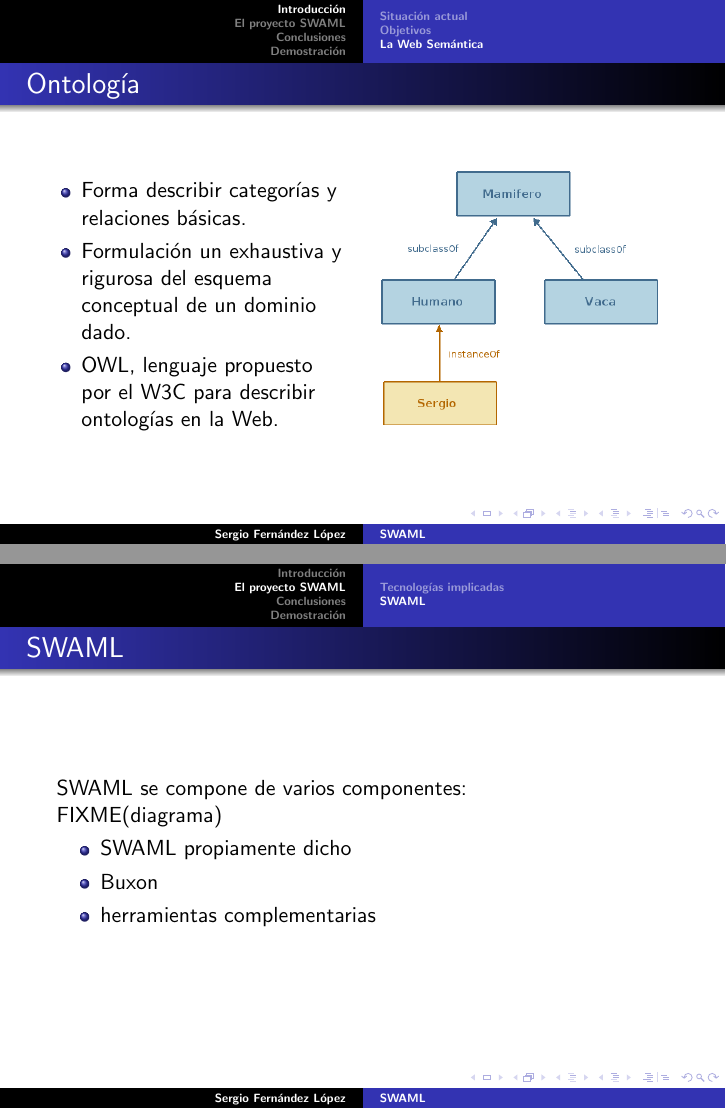
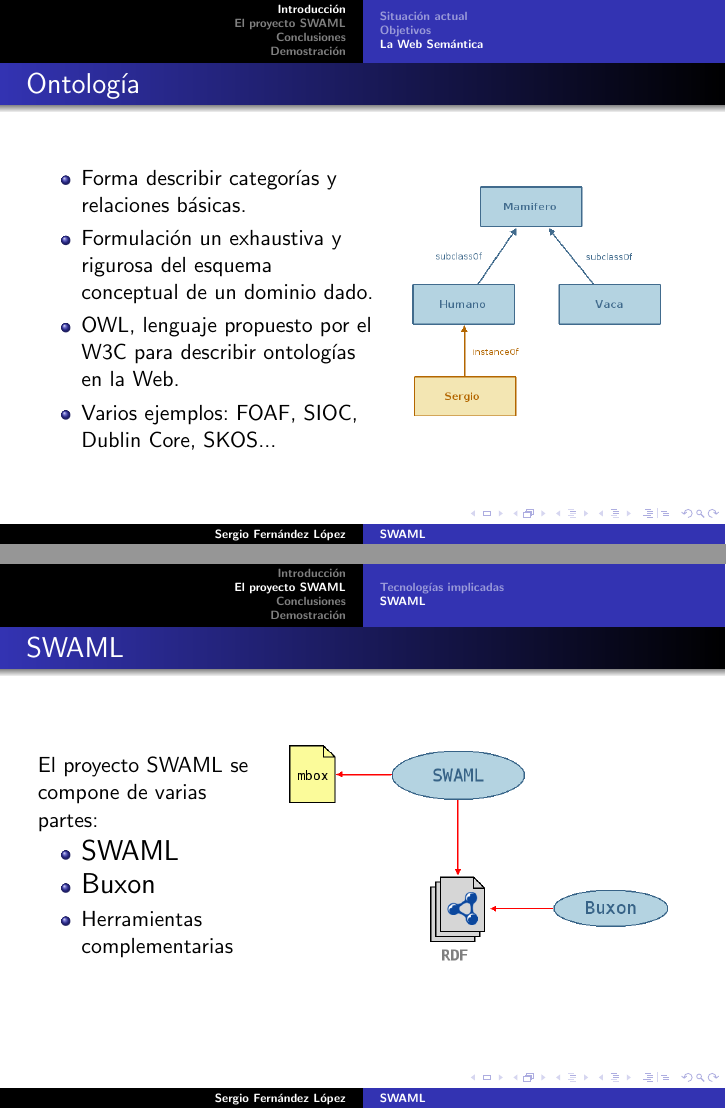
Before and after one commit to wikier/swaml, LaTeX slides (talks/20061220-pfc/swaml.tex): pages 11 and 16 of 30, joined at a grey line. Compiled offline with pdfLaTeX.

Commit message:
more work

```diff
--- a/talks/20061220-pfc/swaml.tex
+++ b/talks/20061220-pfc/swaml.tex
@@ -141,14 +141,15 @@
   \note[item] { En informática hace referencia al intento de formular un exhaustivo
 		y riguroso esquema conceptual dentro de un dominio dado. }
   \begin{columns}
-   \begin{column}{0.5\textwidth}
+   \begin{column}{0.55\textwidth}
 	\begin{itemize}
 	 \item Forma describir categorías y relaciones básicas.
 	 \item Formulación un exhaustiva y rigurosa del esquema conceptual de un dominio dado.
 	 \item OWL, lenguaje propuesto por el W3C para describir ontologías en la Web.
+	 \item Varios ejemplos: FOAF, SIOC, Dublin Core, SKOS...
 	\end{itemize}
    \end{column}
-   \begin{column}{0.5\textwidth}
+   \begin{column}{0.45\textwidth}
 	\includegraphics[width=0.9\textwidth]{images/ontologia.png}
    \end{column}
   \end{columns}
@@ -182,19 +183,24 @@
 {
   \frametitle{SWAML}
 
-  SWAML se compone de varios componentes:
-
-  FIXME(diagrama)
-
-  \begin{itemize}
-   \item SWAML propiamente dicho
-   \item Buxon
-   \item herramientas complementarias
-  \end{itemize}
+  \begin{columns}
+   \begin{column}{0.35\textwidth}
+	El proyecto SWAML se compone de varias partes:
+	\begin{itemize}
+	 \item \begin{Large}SWAML\end{Large}
+	 \item \begin{Large}Buxon\end{Large}
+	 \item Herramientas complementarias
+	\end{itemize}
+   \end{column}
+   \begin{column}{0.65\textwidth}
+	\includegraphics[width=0.95\textwidth]{images/swaml.png}
+   \end{column}
+  \end{columns}
 }
 \frame
 {
   \frametitle{SWAML Core}
+
   \begin{columns}
    \begin{column}{0.5\textwidth}
 	\begin{center}
```
Also changed, not shown: talks/20061220-pfc/images/swaml.png (added), talks/20061220-pfc/swaml.tex (12 more changed lines).
